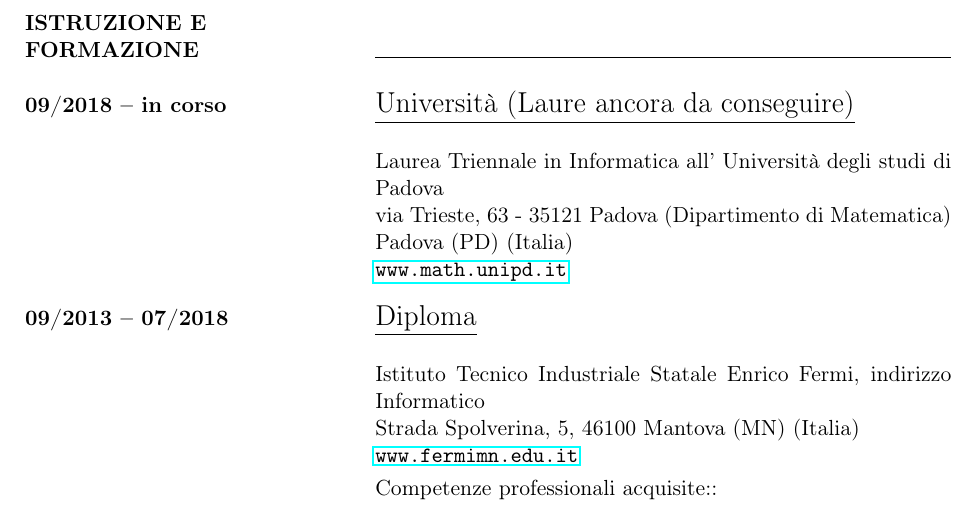
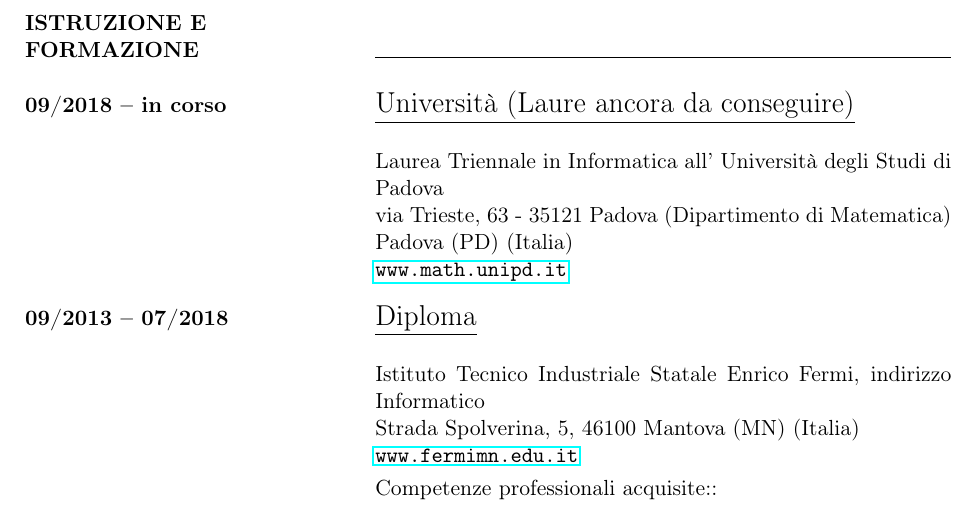
Before and after one commit to nicomanto/About-me, a LaTeX CV (documents/CV/CV-Mantovani Niccolò-IT.tex, which reads documents/CV/src/istruzione_e_formazione.tex): part of page 2 of 2, cut so that both start at the same text. Compiled offline with pdfLaTeX.

Commit message:
Correzione ortografica CV

```diff
--- a/documents/CV/src/istruzione_e_formazione.tex
+++ b/documents/CV/src/istruzione_e_formazione.tex
@@ -19,7 +19,7 @@
 	\begin{Large}
 		\underline{Università (Laure ancora da conseguire)} \vspace{5mm}\\
 	\end{Large}
-	Laurea Triennale in Informatica all' Università degli studi di Padova\\
+	Laurea Triennale in Informatica all' Università degli Studi di Padova\\
 	via Trieste, 63 - 35121 Padova (Dipartimento di Matematica) Padova (PD) (Italia) \\
 	\url{www.math.unipd.it}
 	\vspace{4mm}
```
Also changed, not shown: documents/CV/CV-Mantovani Niccolò-IT.pdf.
